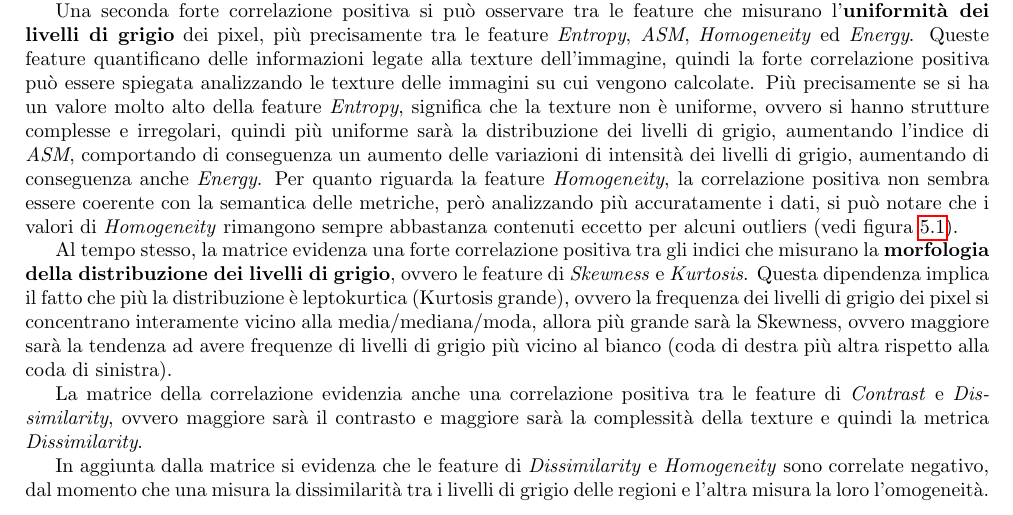
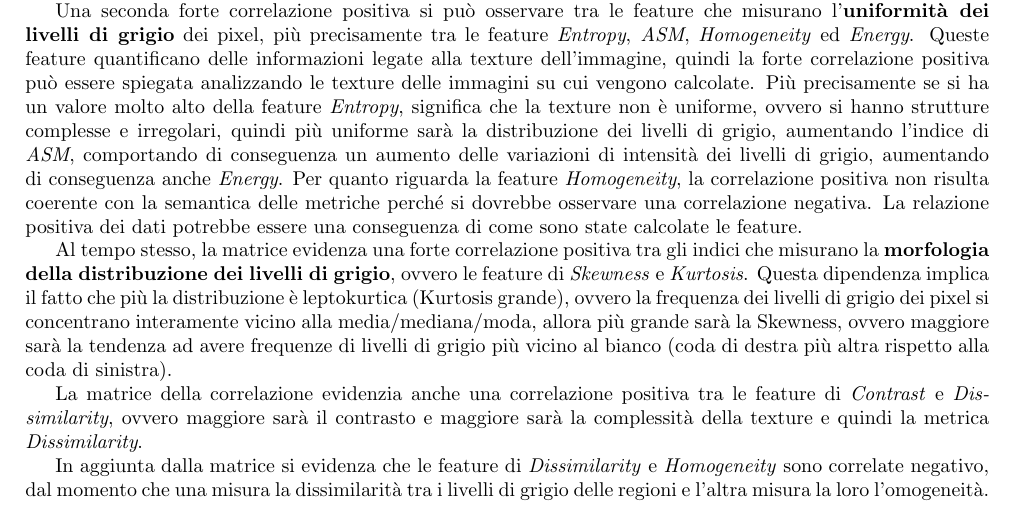
Before and after one commit to Tezze2001/brain-tumor-analysis, a LaTeX document (report/main.tex, which reads report/chapters/dataset.tex): part of page 10 of 32, cut so that both start at the same text. Compiled offline with pdfLaTeX.

Commit message:
correzione correlazione

```diff
--- a/report/chapters/dataset.tex
+++ b/report/chapters/dataset.tex
@@ -263,10 +263,10 @@ texture non è uniforme, ovvero si hanno strutture complesse e irregolari, quind
 più uniforme sarà la distribuzione dei livelli di grigio, aumentando l'indice
 di \textit{ASM}, comportando di conseguenza un aumento delle variazioni di intensità
 dei livelli di grigio, aumentando di conseguenza anche \textit{Energy}. Per quanto
-riguarda la feature \textit{Homogeneity}, la correlazione positiva non sembra
-essere coerente con la semantica delle metriche, però analizzando più accuratamente i
-dati, si può notare che i valori di \textit{Homogeneity} rimangono sempre abbastanza
-contenuti eccetto per alcuni outliers (vedi figura \ref{fig:scatterplot_features}).
+riguarda la feature \textit{Homogeneity}, la correlazione positiva non risulta
+coerente con la semantica delle metriche perché si dovrebbe osservare una
+correlazione negativa. La relazione positiva dei dati potrebbe essere una conseguenza
+di come sono state calcolate le feature.
 
 Al tempo stesso, la matrice evidenza una forte correlazione positiva tra gli
 indici che misurano la \textbf{morfologia della distribuzione dei livelli
```
